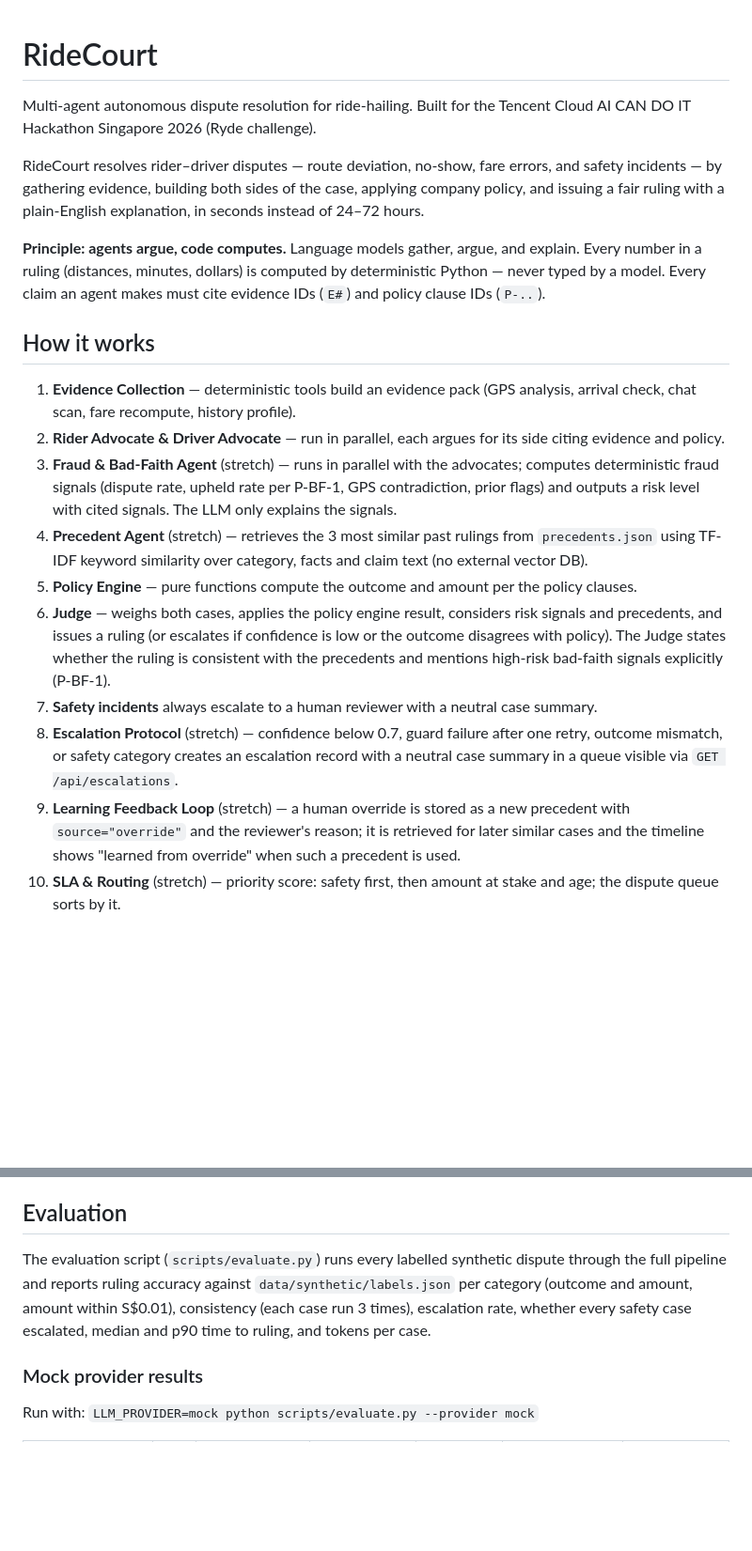
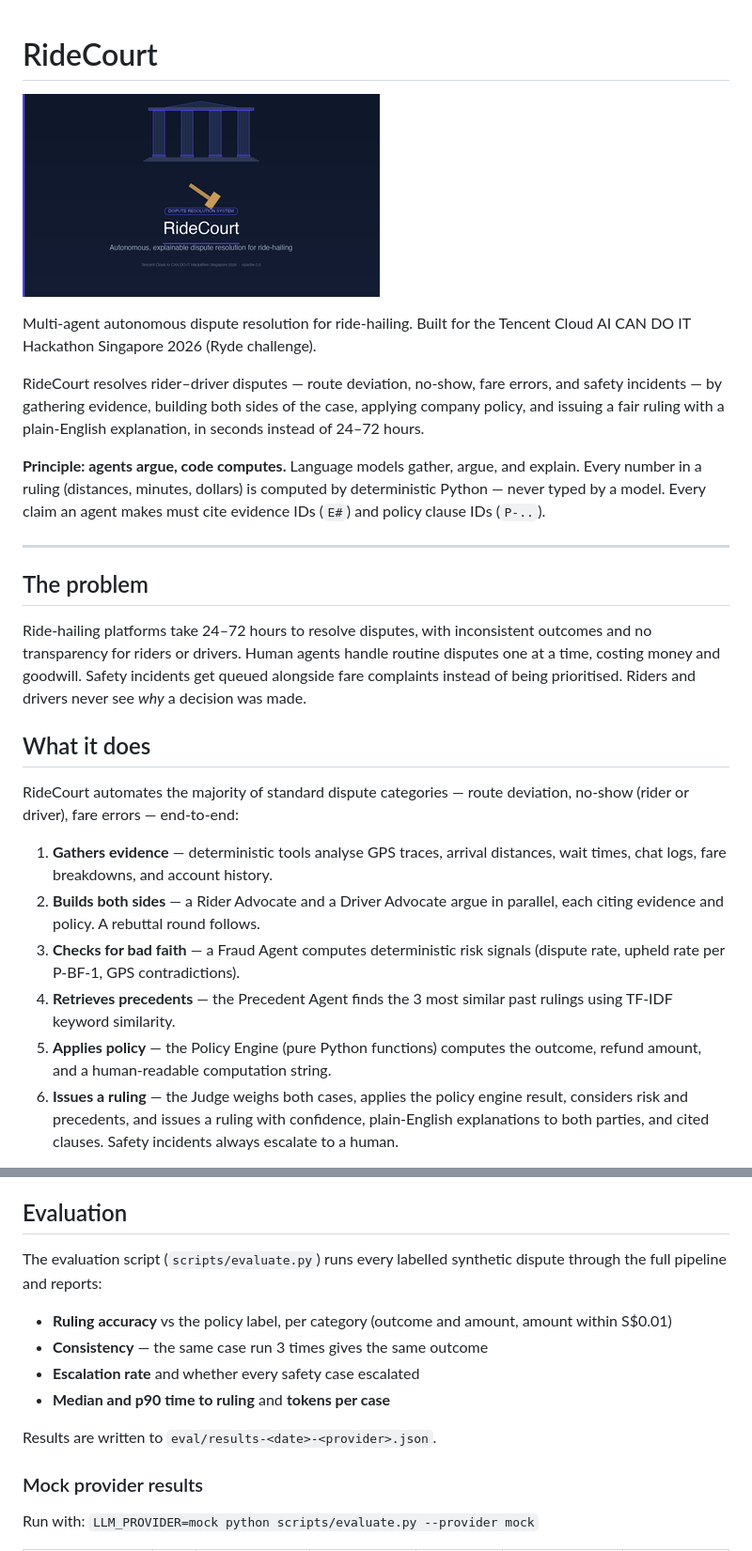
Before and after one commit to chizheyu/ridecourt, a Markdown page: README.md, 2 parts joined by grey strips. Shown: that part at 94% size. Rendered like a GitHub page; pictures changed too: docs/cover-380x216.png (added); blank space fills up the shorter version.

```diff
--- a/README.md
+++ b/README.md
@@ -1,4 +1,6 @@
 # RideCourt
+
+![Cover](docs/cover-380x216.png)
 
 Multi-agent autonomous dispute resolution for ride-hailing. Built for the
 Tencent Cloud AI CAN DO IT Hackathon Singapore 2026 (Ryde challenge).
@@ -13,36 +15,33 @@ and explain. Every number in a ruling (distances, minutes, dollars) is
 computed by deterministic Python — never typed by a model. Every claim an
 agent makes must cite evidence IDs (`E#`) and policy clause IDs (`P-..`).
 
-## How it works
+---
 
-1. **Evidence Collection** — deterministic tools build an evidence pack
-   (GPS analysis, arrival check, chat scan, fare recompute, history
-   profile).
-2. **Rider Advocate & Driver Advocate** — run in parallel, each argues for
-   its side citing evidence and policy.
-3. **Fraud & Bad-Faith Agent** (stretch) — runs in parallel with the
-   advocates; computes deterministic fraud signals (dispute rate, upheld
-   rate per P-BF-1, GPS contradiction, prior flags) and outputs a risk
-   level with cited signals. The LLM only explains the signals.
-4. **Precedent Agent** (stretch) — retrieves the 3 most similar past
-   rulings from `precedents.json` using TF-IDF keyword similarity over
-   category, facts and claim text (no external vector DB).
-5. **Policy Engine** — pure functions compute the outcome and amount per
-   the policy clauses.
-6. **Judge** — weighs both cases, applies the policy engine result,
-   considers risk signals and precedents, and issues a ruling (or
-   escalates if confidence is low or the outcome disagrees with policy).
-   The Judge states whether the ruling is consistent with the precedents
-   and mentions high-risk bad-faith signals explicitly (P-BF-1).
-7. **Safety incidents** always escalate to a human reviewer with a neutral
-   case summary.
-8. **Escalation Protocol** (stretch) — confidence below 0.7, guard failure
-   after one retry, outcome mismatch, or safety category creates an
-   escalation record with a neutral case summary in a queue visible via
-   `GET /api/escalations`.
-9. **Learning Feedback Loop** (stretch) — a human override is stored as a
-   new precedent with `source="override"` and the reviewer's reason; it is
-   retrieved for later similar cases and the timeline shows "learned from
-   override" when such a precedent is used.
-10. **SLA & Routing** (stretch) — priority score: safety first, then
-    amount at stake and age; the dispute queue sorts by it.
+## The problem
+
+Ride-hailing platforms take 24–72 hours to resolve disputes, with
+inconsistent outcomes and no transparency for riders or drivers. Human
+agents handle routine disputes one at a time, costing money and goodwill.
+Safety incidents get queued alongside fare complaints instead of being
+prioritised. Riders and drivers never see *why* a decision was made.
+
+## What it does
+
+RideCourt automates the majority of standard dispute categories — route
+deviation, no-show (rider or driver), fare errors — end-to-end:
+
+1. **Gathers evidence** — deterministic tools analyse GPS traces, arrival
+   distances, wait times, chat logs, fare breakdowns, and account history.
+2. **Builds both sides** — a Rider Advocate and a Driver Advocate argue in
+   parallel, each citing evidence and policy. A rebuttal round follows.
+3. **Checks for bad faith** — a Fraud Agent computes deterministic risk
+   signals (dispute rate, upheld rate per P-BF-1, GPS contradictions).
+4. **Retrieves precedents** — the Precedent Agent finds the 3 most similar
+   past rulings using TF-IDF keyword similarity.
+5. **Applies policy** — the Policy Engine (pure Python functions) computes
+   the outcome, refund amount, and a human-readable computation string.
+6. **Issues a ruling** — the Judge weighs both cases, applies the policy
+   engine result, considers risk and precedents, and issues a ruling with
+   confidence, plain-English explanations to both parties, and cited
+   clauses. Safety incidents always escalate to a human.
+
@@ -70,11 +159,15 @@ See `.env.example` for configuration options. Set `LLM_PROVIDER=gemini` or
 ## Evaluation
 
 The evaluation script (`scripts/evaluate.py`) runs every labelled synthetic
-dispute through the full pipeline and reports ruling accuracy against
-`data/synthetic/labels.json` per category (outcome and amount, amount within
-S$0.01), consistency (each case run 3 times), escalation rate, whether
-every safety case escalated, median and p90 time to ruling, and tokens per
-case.
+dispute through the full pipeline and reports:
+
+- **Ruling accuracy** vs the policy label, per category (outcome and amount,
+  amount within S$0.01)
+- **Consistency** — the same case run 3 times gives the same outcome
+- **Escalation rate** and whether every safety case escalated
+- **Median and p90 time to ruling** and **tokens per case**
+
+Results are written to `eval/results-<date>-<provider>.json`.
 
 ### Mock provider results
 
```
Also changed, not shown: other parts of README.md (+127 -27 lines), docs/architecture.png (added), docs/cover.png (added), 4 other files.
